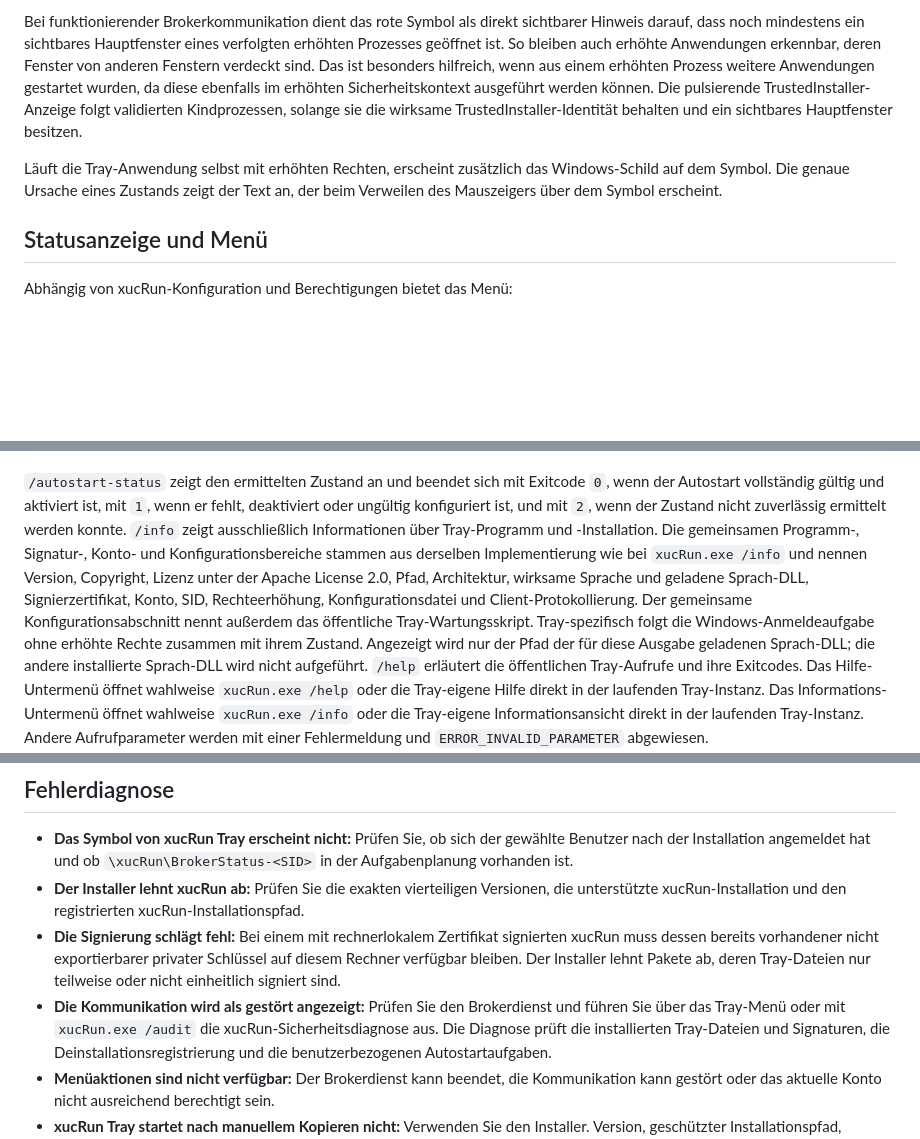
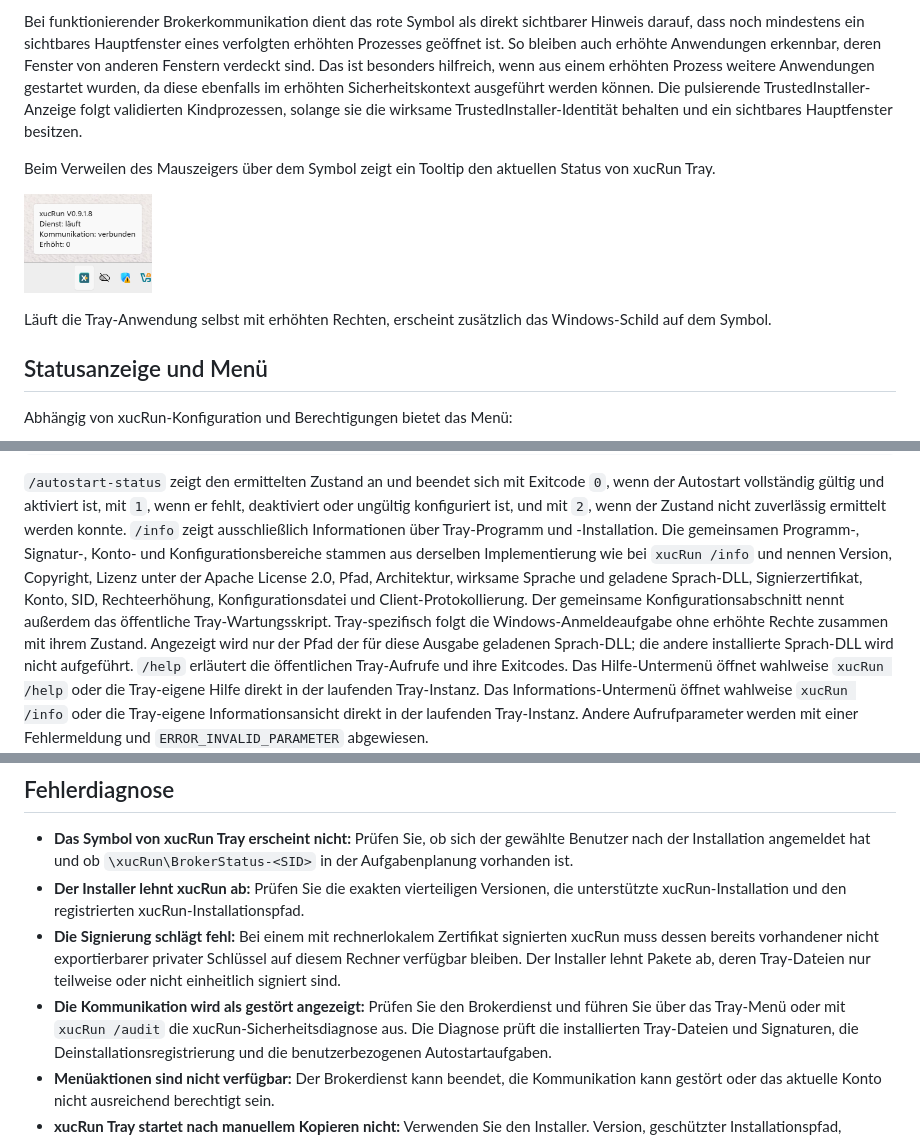
Before and after one commit to HT64/xucRun-Tray, a Markdown page: README.de.md, 3 parts joined by grey strips. Rendered like a GitHub page; pictures changed too: docs/de/images/tray-tooltip.png (added); blank space fills up the shorter version.

```diff
--- a/README.de.md
+++ b/README.de.md
@@ -132,9 +132,13 @@ gestartet wurden, da diese ebenfalls im erhöhten Sicherheitskontext ausgeführt
 Die pulsierende TrustedInstaller-Anzeige folgt validierten Kindprozessen, solange sie die wirksame
 TrustedInstaller-Identität behalten und ein sichtbares Hauptfenster besitzen.
 
+Beim Verweilen des Mauszeigers über dem Symbol zeigt ein Tooltip den aktuellen Status von
+xucRun Tray.
+
+![Status-Tooltip von xucRun Tray](docs/de/images/tray-tooltip.png)
+
 Läuft die Tray-Anwendung selbst mit erhöhten Rechten, erscheint zusätzlich das Windows-Schild auf
-dem Symbol. Die genaue Ursache eines Zustands zeigt der Text an, der beim Verweilen des Mauszeigers
-über dem Symbol erscheint.
+dem Symbol.
 
 ## Statusanzeige und Menü
 
@@ -231,7 +235,7 @@ Autostart vollständig gültig und aktiviert ist, mit `1`, wenn er fehlt, deakti
 konfiguriert ist, und mit `2`, wenn der Zustand nicht zuverlässig ermittelt werden konnte. `/info`
 zeigt ausschließlich Informationen über Tray-Programm und -Installation. Die gemeinsamen
 Programm-, Signatur-, Konto- und Konfigurationsbereiche stammen aus derselben Implementierung wie
-bei `xucRun.exe /info` und nennen Version, Copyright, Lizenz unter der Apache License 2.0,
+bei `xucRun /info` und nennen Version, Copyright, Lizenz unter der Apache License 2.0,
 Pfad, Architektur, wirksame Sprache und
 geladene Sprach-DLL, Signierzertifikat, Konto, SID, Rechteerhöhung, Konfigurationsdatei und
 Client-Protokollierung. Der gemeinsame Konfigurationsabschnitt nennt außerdem das öffentliche
@@ -239,8 +243,8 @@ Tray-Wartungsskript. Tray-spezifisch folgt die Windows-Anmeldeaufgabe ohne erhö
 mit ihrem Zustand. Angezeigt wird nur der Pfad der für diese Ausgabe geladenen
 Sprach-DLL; die andere installierte Sprach-DLL wird nicht aufgeführt. `/help` erläutert die
 öffentlichen Tray-Aufrufe und ihre Exitcodes. Das Hilfe-Untermenü öffnet wahlweise
-`xucRun.exe /help` oder die Tray-eigene Hilfe direkt in der laufenden Tray-Instanz. Das
-Informations-Untermenü öffnet wahlweise `xucRun.exe /info` oder die Tray-eigene Informationsansicht
+`xucRun /help` oder die Tray-eigene Hilfe direkt in der laufenden Tray-Instanz. Das
+Informations-Untermenü öffnet wahlweise `xucRun /info` oder die Tray-eigene Informationsansicht
 direkt in der laufenden Tray-Instanz. Andere Aufrufparameter werden mit einer Fehlermeldung und
 `ERROR_INVALID_PARAMETER` abgewiesen.
 ![xucRun-Tray-Laufzeitinformationen](docs/de/images/runtime-information.png)
@@ -301,7 +305,7 @@ speichert keine benutzerdefinierte Ansicht und löscht oder konfiguriert keine E
   bleiben. Der Installer lehnt Pakete ab, deren Tray-Dateien nur teilweise oder nicht einheitlich
   signiert sind.
 - **Die Kommunikation wird als gestört angezeigt:** Prüfen Sie den Brokerdienst und führen Sie
-  über das Tray-Menü oder mit `xucRun.exe /audit` die xucRun-Sicherheitsdiagnose aus. Die Diagnose
+  über das Tray-Menü oder mit `xucRun /audit` die xucRun-Sicherheitsdiagnose aus. Die Diagnose
   prüft die installierten Tray-Dateien und Signaturen, die Deinstallationsregistrierung und die
   benutzerbezogenen Autostartaufgaben.
 - **Menüaktionen sind nicht verfügbar:** Der Brokerdienst kann beendet, die Kommunikation kann
```
Also changed, not shown: FILE_REGISTER.md (+2 -0 lines), README.md (+9 -5 lines), docs/en/images/tray-tooltip.png (added).
